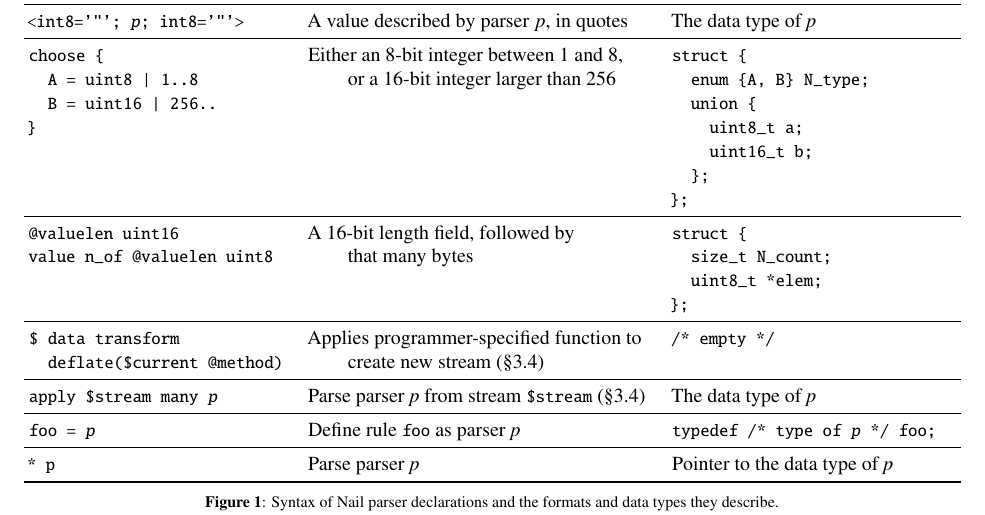
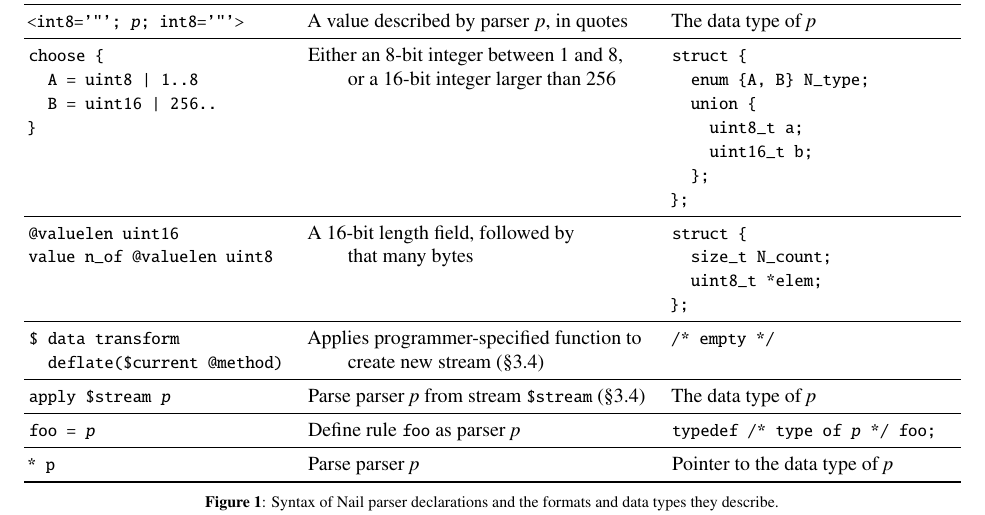
Before and after one commit to jbangert/nail, a LaTeX paper (paper/osdi14/main.tex, which reads paper/osdi14/fig-syntax.tex): part of page 5 of 13, cut so that both start at the same text. Compiled offline with pdfLaTeX; a LaTeX package or settings file that is missing is left out.

Commit message:
more typos
Acked-by: Julian Bangert <jbangert@acm.org>

```diff
--- a/paper/osdi14/fig-syntax.tex
+++ b/paper/osdi14/fig-syntax.tex
@@ -82,7 +82,7 @@
   & \\
 
 \midrule
-\cc{apply \$stream many \emph{p}}
+\cc{apply \$stream  \emph{p}}
   & Parse parser \emph{p} from stream \cc{\$stream} (\S\ref{s:transforms})
   & The data type of \emph{p} \\
 
```
Also changed, not shown: paper/osdi14/design.tex (+1 -1 lines).
